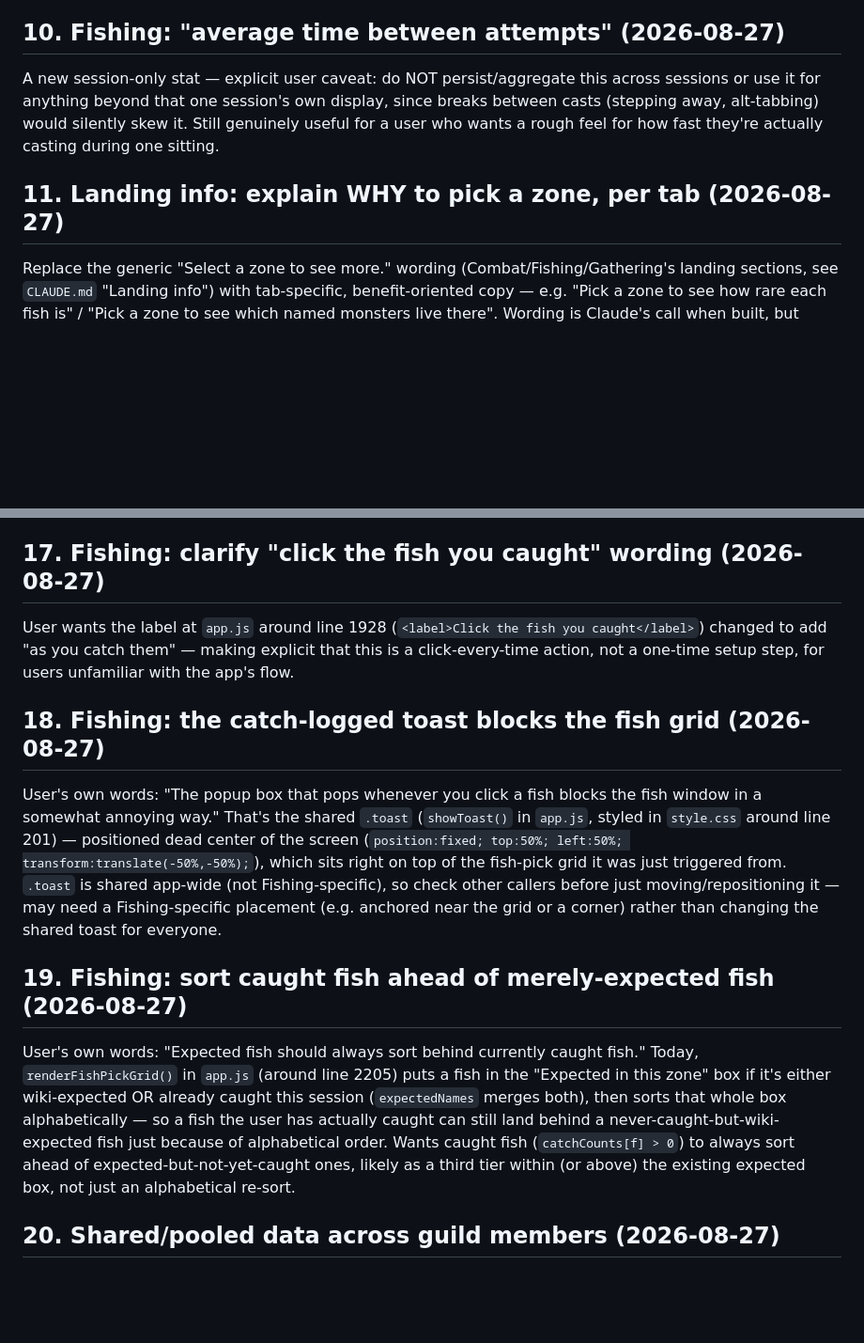
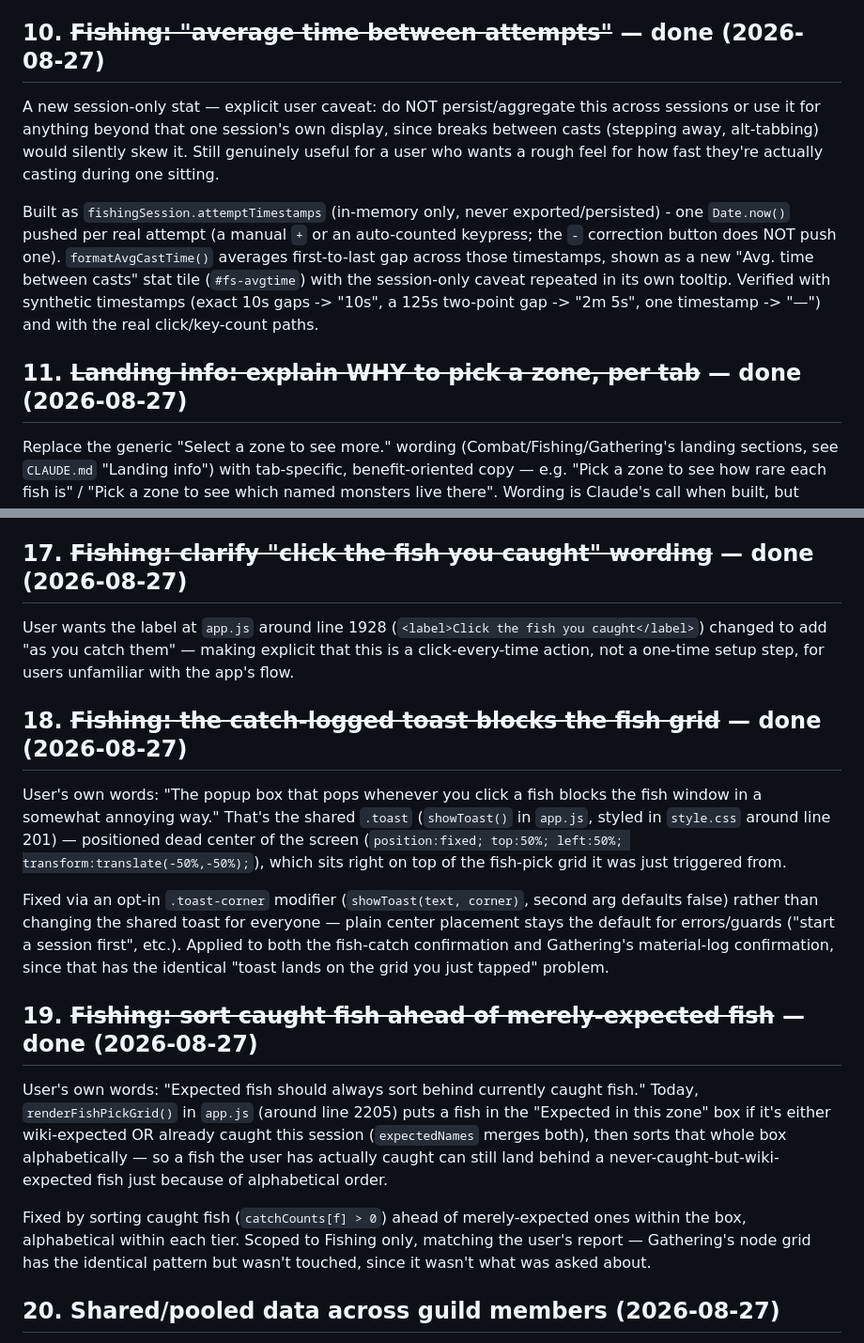
Before and after one commit to DistractibleD/mnm-field-notes, a Markdown page: To-Do/planned-features.md, 2 parts joined by grey strips. Shown at 94% size. Drawn GitHub-style; blank space fills up the shorter version.

Commit message:
Mark backlog #10, #11, #17-19 done

```diff
--- a/To-Do/planned-features.md
+++ b/To-Do/planned-features.md
@@ -157,14 +157,22 @@ first step toward #5).
   Needs scoping first: what should a node with genuinely nothing to say show — nothing (an
   absent tooltip, current behavior) vs. some kind of "no data yet" placeholder?
 
-## 10. Fishing: "average time between attempts" (2026-08-27)
+## 10. ~~Fishing: "average time between attempts"~~ — done (2026-08-27)
 
 A new session-only stat — explicit user caveat: do NOT persist/aggregate this across
 sessions or use it for anything beyond that one session's own display, since breaks between
 casts (stepping away, alt-tabbing) would silently skew it. Still genuinely useful for a user
 who wants a rough feel for how fast they're actually casting during one sitting.
 
-## 11. Landing info: explain WHY to pick a zone, per tab (2026-08-27)
+Built as `fishingSession.attemptTimestamps` (in-memory only, never exported/persisted) - one
+`Date.now()` pushed per real attempt (a manual `+` or an auto-counted keypress; the `-`
+correction button does NOT push one). `formatAvgCastTime()` averages first-to-last gap across
+those timestamps, shown as a new "Avg. time between casts" stat tile (`#fs-avgtime`) with the
+session-only caveat repeated in its own tooltip. Verified with synthetic timestamps (exact
+10s gaps -> "10s", a 125s two-point gap -> "2m 5s", one timestamp -> "—") and with the real
+click/key-count paths.
+
+## 11. ~~Landing info: explain WHY to pick a zone, per tab~~ — done (2026-08-27)
 
 Replace the generic "Select a zone to see more." wording (Combat/Fishing/Gathering's landing
 sections, see `CLAUDE.md` "Landing info") with tab-specific, benefit-oriented copy — e.g.
@@ -260,33 +268,38 @@ as its own distinct app identity rather than grouping under `powershell.exe`), a
 `Start.vbs` itself won't work even after the above. Where the shortcut/icon file should live
 (shipped inside the release zip vs. generated on first run) isn't decided yet.
 
-## 17. Fishing: clarify "click the fish you caught" wording (2026-08-27)
+## 17. ~~Fishing: clarify "click the fish you caught" wording~~ — done (2026-08-27)
 
 User wants the label at `app.js` around line 1928 (`<label>Click the fish you caught</label>`)
 changed to add "as you catch them" — making explicit that this is a click-every-time action,
 not a one-time setup step, for users unfamiliar with the app's flow.
 
-## 18. Fishing: the catch-logged toast blocks the fish grid (2026-08-27)
+## 18. ~~Fishing: the catch-logged toast blocks the fish grid~~ — done (2026-08-27)
 
 User's own words: "The popup box that pops whenever you click a fish blocks the fish window
 in a somewhat annoying way." That's the shared `.toast` (`showToast()` in `app.js`, styled in
 `style.css` around line 201) — positioned dead center of the screen
 (`position:fixed; top:50%; left:50%; transform:translate(-50%,-50%);`), which sits right on
-top of the fish-pick grid it was just triggered from. `.toast` is shared app-wide (not
-Fishing-specific), so check other callers before just moving/repositioning it — may need a
-Fishing-specific placement (e.g. anchored near the grid or a corner) rather than changing the
-shared toast for everyone.
+top of the fish-pick grid it was just triggered from.
 
-## 19. Fishing: sort caught fish ahead of merely-expected fish (2026-08-27)
+Fixed via an opt-in `.toast-corner` modifier (`showToast(text, corner)`, second arg defaults
+false) rather than changing the shared toast for everyone — plain center placement stays the
+default for errors/guards ("start a session first", etc.). Applied to both the fish-catch
+confirmation and Gathering's material-log confirmation, since that has the identical "toast
+lands on the grid you just tapped" problem.
+
+## 19. ~~Fishing: sort caught fish ahead of merely-expected fish~~ — done (2026-08-27)
 
 User's own words: "Expected fish should always sort behind currently caught fish." Today,
 `renderFishPickGrid()` in `app.js` (around line 2205) puts a fish in the "Expected in this
 zone" box if it's either wiki-expected OR already caught this session (`expectedNames` merges
 both), then sorts that whole box alphabetically — so a fish the user has actually caught can
 still land behind a never-caught-but-wiki-expected fish just because of alphabetical order.
-Wants caught fish (`catchCounts[f] > 0`) to always sort ahead of expected-but-not-yet-caught
-ones, likely as a third tier within (or above) the existing expected box, not just an
-alphabetical re-sort.
+
+Fixed by sorting caught fish (`catchCounts[f] > 0`) ahead of merely-expected ones within the
+box, alphabetical within each tier. Scoped to Fishing only, matching the user's report —
+Gathering's node grid has the identical pattern but wasn't touched, since it wasn't what was
+asked about.
 
 ## 20. Shared/pooled data across guild members (2026-08-27)
 
```
